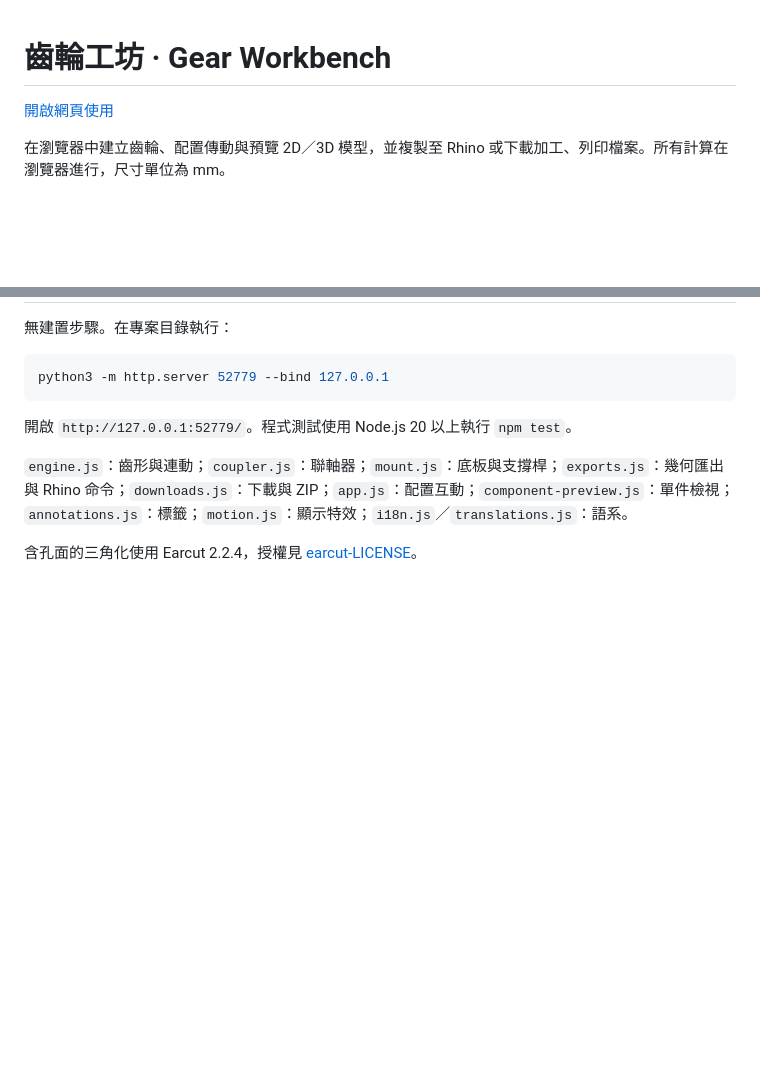
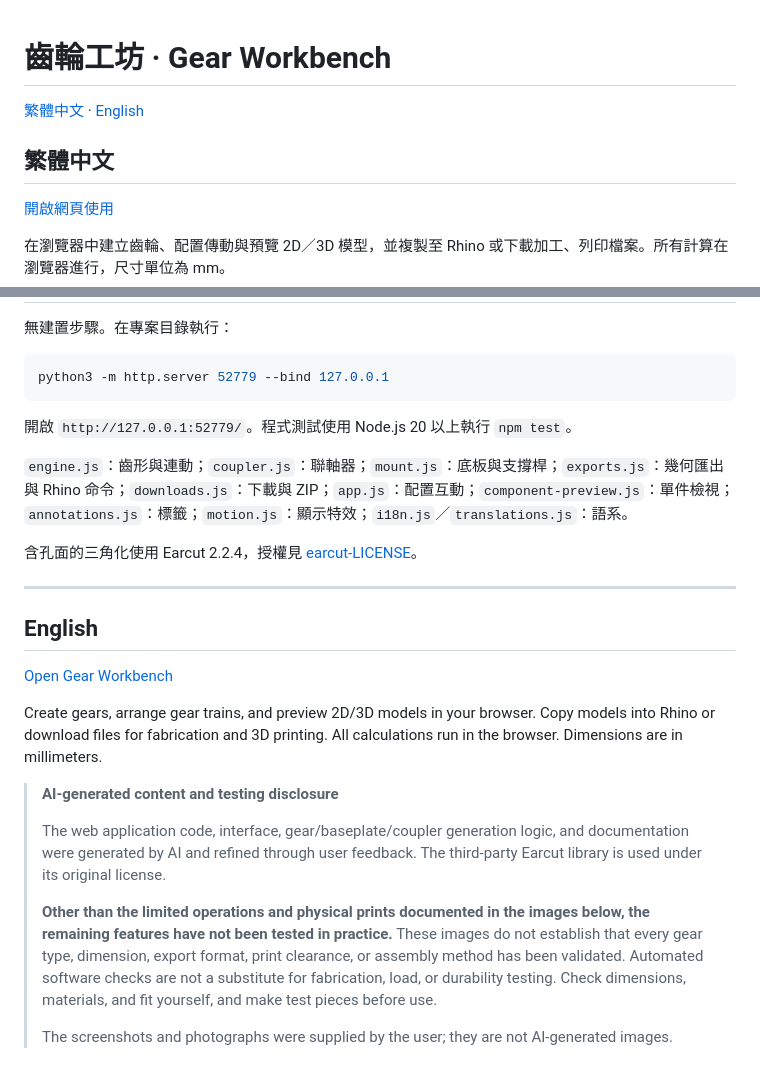
Before and after one commit to ZionW/gear-workbench, a Markdown page: README.md, 2 parts joined by grey strips. Rendered like a GitHub page; blank space fills up the shorter version.

Commit message:
Add English documentation

```diff
--- a/README.md
+++ b/README.md
@@ -1,4 +1,8 @@
 # 齒輪工坊 · Gear Workbench
+
+[繁體中文](#繁體中文) · [English](#english)
+
+## 繁體中文
 
 [開啟網頁使用](https://zionw.github.io/gear-workbench/)
 
@@ -72,3 +76,20 @@ python3 -m http.server 52779 --bind 127.0.0.1
 `engine.js`：齒形與連動；`coupler.js`：聯軸器；`mount.js`：底板與支撐桿；`exports.js`：幾何匯出與 Rhino 命令；`downloads.js`：下載與 ZIP；`app.js`：配置互動；`component-preview.js`：單件檢視；`annotations.js`：標籤；`motion.js`：顯示特效；`i18n.js`／`translations.js`：語系。
 
 含孔面的三角化使用 Earcut 2.2.4，授權見 [earcut-LICENSE](assets/vendor/earcut-LICENSE)。
+
+---
+
+## English
+
+[Open Gear Workbench](https://zionw.github.io/gear-workbench/)
+
+Create gears, arrange gear trains, and preview 2D/3D models in your browser. Copy models into Rhino or download files for fabrication and 3D printing. All calculations run in the browser. Dimensions are in millimeters.
+
+> **AI-generated content and testing disclosure**
+>
+> The web application code, interface, gear/baseplate/coupler generation logic, and documentation were generated by AI and refined through user feedback. The third-party Earcut library is used under its original license.
+>
+> **Other than the limited operations and physical prints documented in the images below, the remaining features have not been tested in practice.** These images do not establish that every gear type, dimension, export format, print clearance, or assembly method has been validated. Automated software checks are not a substitute for fabrication, load, or durability testing. Check dimensions, materials, and fit yourself, and make test pieces before use.
+>
+> The screenshots and photographs were supplied by the user; they are not AI-generated images.
+
```
Also changed, not shown: other parts of README.md (+69 -0 lines).
